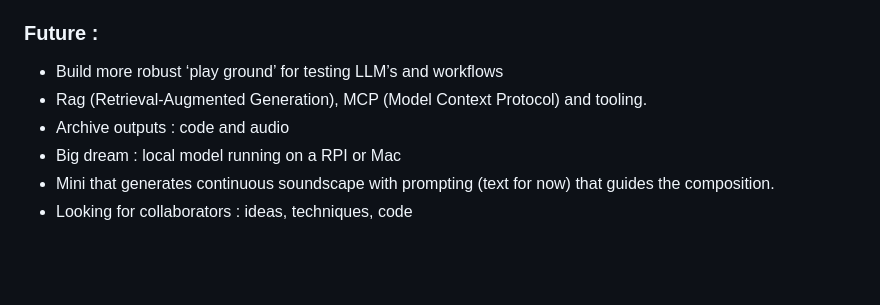
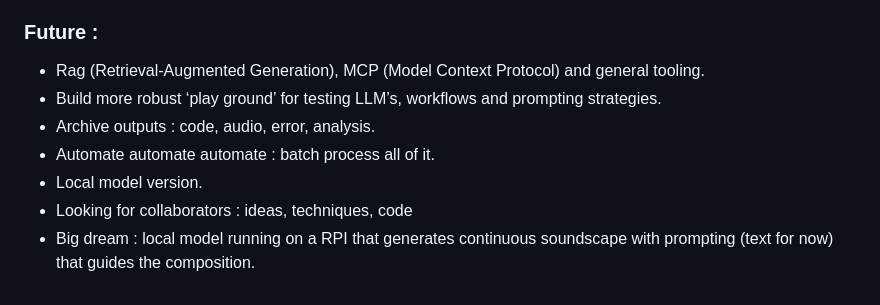
Before and after one commit to SensiLab/PromptSynth, a Markdown page: README.md, the part around the change printed below. GitHub-like rendering; blank space fills up the shorter version.

```diff
--- a/README.md
+++ b/README.md
@@ -66,9 +84,10 @@ Evolving Supercollider synths using Large Language Models
 
 ### Future :
 
-- Build more robust ‘play ground’ for testing LLM’s and workflows
-- Rag (Retrieval-Augmented Generation), MCP (Model Context Protocol) and tooling.
-- Archive outputs : code and audio
-- Big dream : local model running on a RPI or Mac
-- Mini that generates continuous soundscape with prompting (text for now) that guides the composition.
+- Rag (Retrieval-Augmented Generation), MCP (Model Context Protocol) and general tooling.
+- Build more robust ‘play ground’ for testing LLM’s, workflows and prompting strategies.
+- Archive outputs : code, audio, error, analysis.
+- Automate automate automate : batch process all of it.
+- Local model version.
 - Looking for collaborators :  ideas, techniques, code
+- Big dream : local model running on a RPI that generates continuous soundscape with prompting (text for now) that guides the composition.
```
Also changed, not shown: other parts of README.md (+18 -0 lines).
